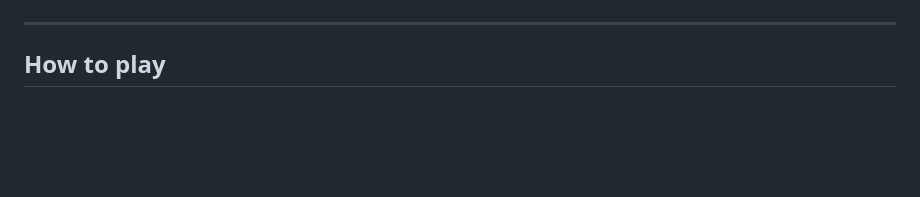
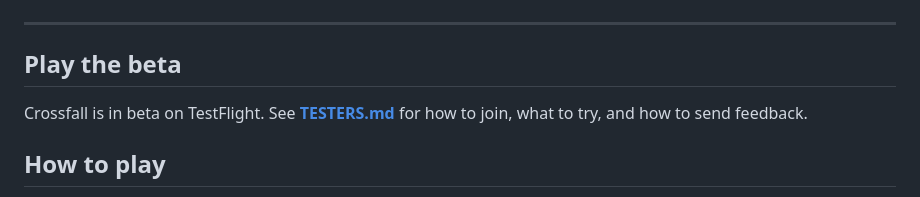
Before and after one commit to marcompsci/CrossFall, a Markdown page: README.md, the part around the change. Rendered like a GitHub page; blank space fills up the shorter version.

```diff
--- a/README.md
+++ b/README.md
@@ -15,6 +15,10 @@ A word puzzle game for iPhone that crosses a crossword with a falling-block well
 </p>
 
 ---
+
+## Play the beta
+
+Crossfall is in beta on TestFlight. See **[TESTERS.md](TESTERS.md)** for how to join, what to try, and how to send feedback.
 
 ## How to play
 
```
Also changed, not shown: TESTERS.md (added, +50 -0 lines).
